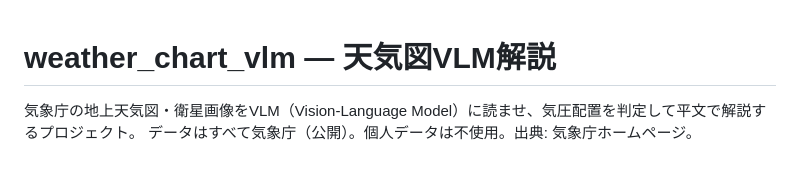
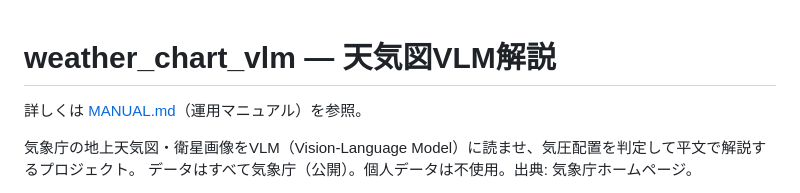
Before and after one commit to masauehr/weather_chart_vlm, a Markdown page: README.md, the part around the change. Drawn GitHub-style; blank space fills up the shorter version.

Commit message:
運用マニュアル(MANUAL.md)を追加しREADMEからリンク
Co-Authored-By: Claude Sonnet 5.5 <noreply@anthropic.com>

```diff
--- a/README.md
+++ b/README.md
@@ -1,4 +1,6 @@
 # weather_chart_vlm — 天気図VLM解説
+
+詳しくは [MANUAL.md](MANUAL.md)（運用マニュアル）を参照。
 
 気象庁の地上天気図・衛星画像をVLM（Vision-Language Model）に読ませ、気圧配置を判定して平文で解説するプロジェクト。
 データはすべて気象庁（公開）。個人データは不使用。出典: 気象庁ホームページ。
```
Also changed, not shown: MANUAL.md (added, +19 -0 lines).
